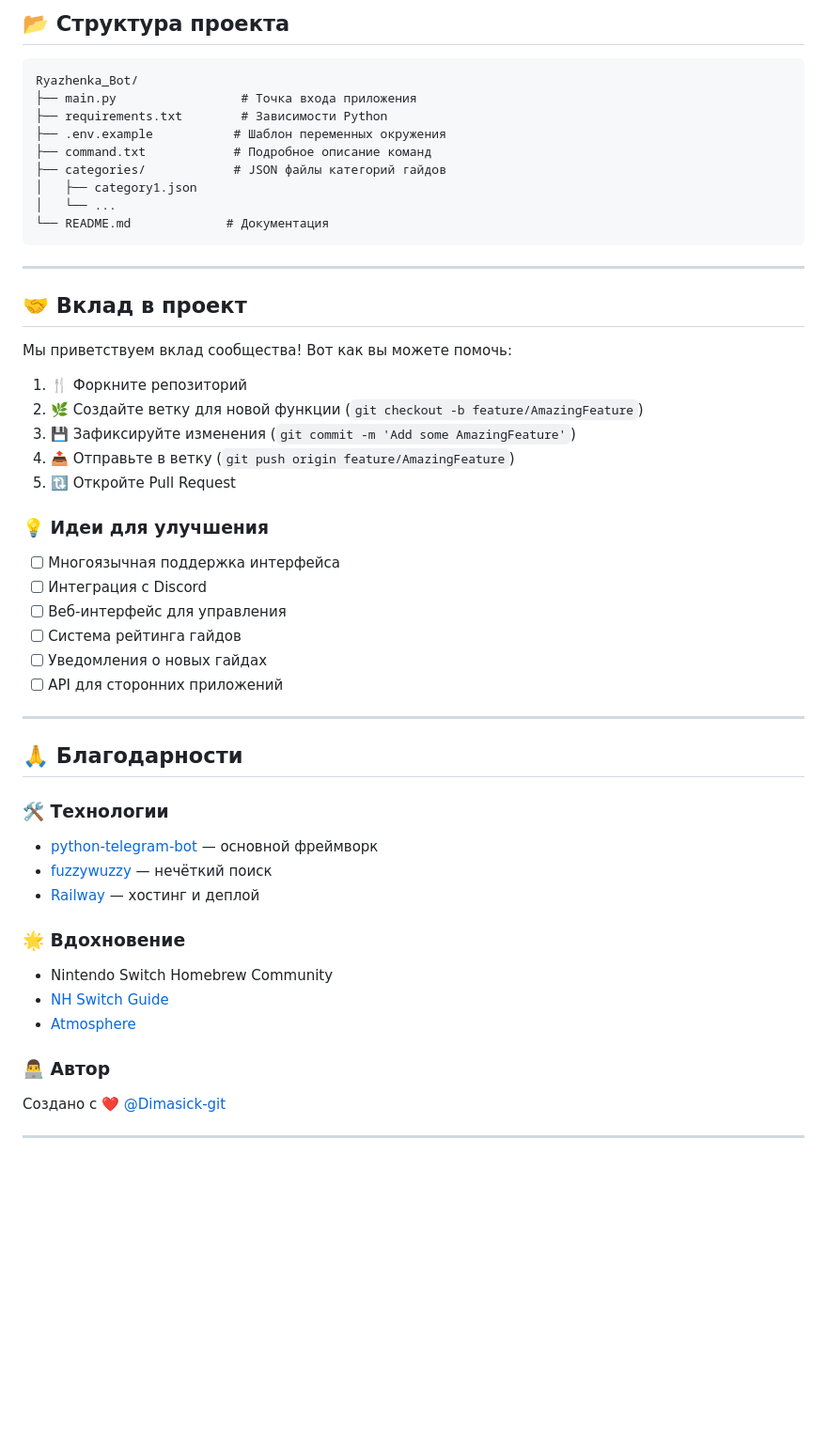
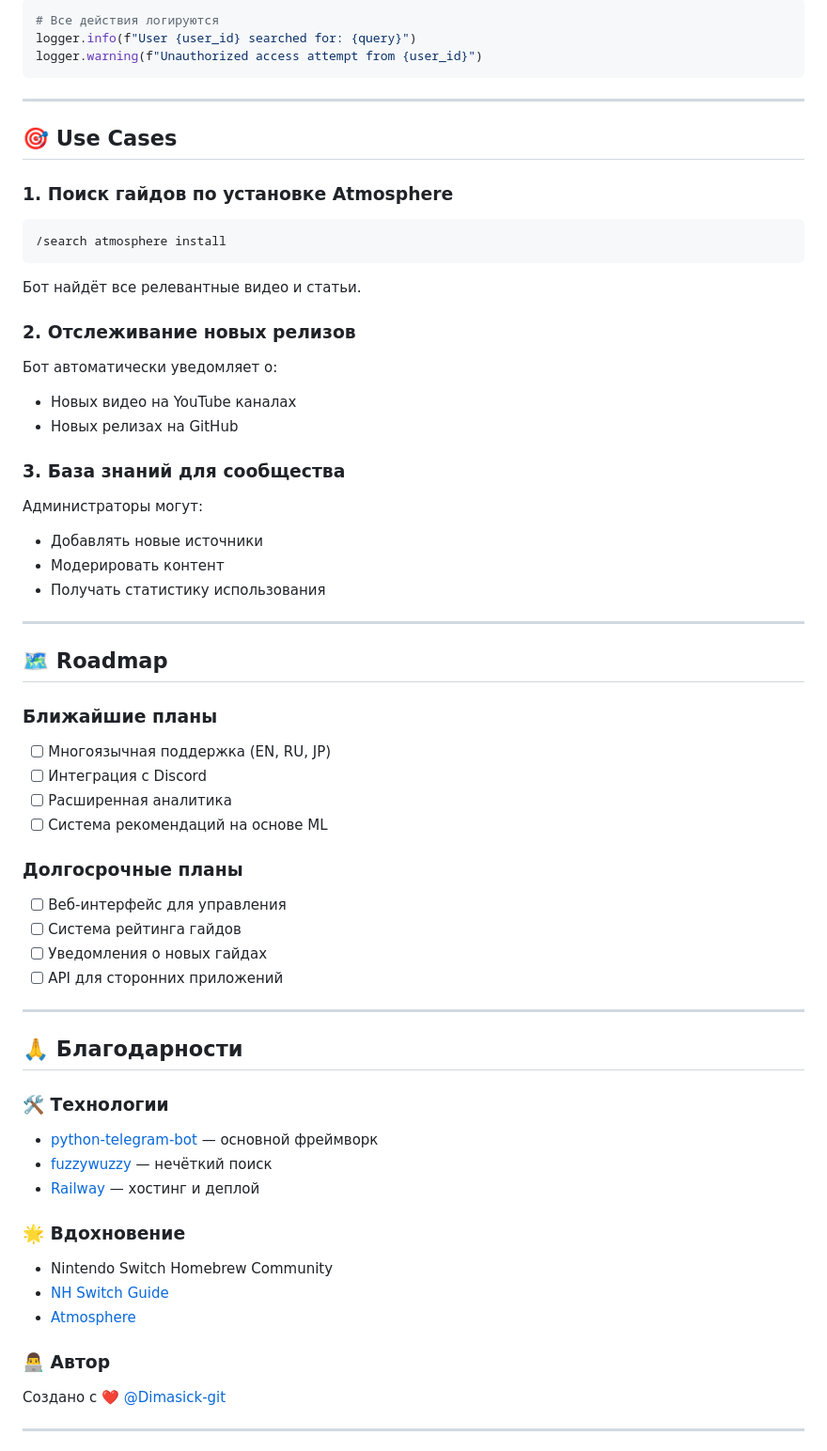
Before and after one commit to Dimasick-git/Ryazhenka_Bot, a Markdown page: README.md, the part around one of its changes. Shown at 94% size. Rendered like a GitHub page; blank space fills up the shorter version.

````diff
--- a/README.md
+++ b/README.md
@@ -233,34 +247,42 @@ ALLOWED_DOMAINS=github.com,youtube.com,youtu.be
 
-## 📂 Структура проекта
-
-```
-Ryazhenka_Bot/
-├── main.py                 # Точка входа приложения
-├── requirements.txt        # Зависимости Python
-├── .env.example           # Шаблон переменных окружения
-├── command.txt            # Подробное описание команд
-├── categories/            # JSON файлы категорий гайдов
-│   ├── category1.json
-│   └── ...
-└── README.md             # Документация
+```python
+# Все действия логируются
+logger.info(f"User {user_id} searched for: {query}")
+logger.warning(f"Unauthorized access attempt from {user_id}")
 ```
 
 ---
 
-## 🤝 Вклад в проект
+## 🎯 Use Cases
 
-Мы приветствуем вклад сообщества! Вот как вы можете помочь:
+### 1. Поиск гайдов по установке Atmosphere
+```
+/search atmosphere install
+```
+Бот найдёт все релевантные видео и статьи.
 
-1. 🍴 Форкните репозиторий
-2. 🌿 Создайте ветку для новой функции (`git checkout -b feature/AmazingFeature`)
-3. 💾 Зафиксируйте изменения (`git commit -m 'Add some AmazingFeature'`)
-4. 📤 Отправьте в ветку (`git push origin feature/AmazingFeature`)
-5. 🔃 Откройте Pull Request
+### 2. Отслеживание новых релизов
+Бот автоматически уведомляет о:
+- Новых видео на YouTube каналах
+- Новых релизах на GitHub
 
-### 💡 Идеи для улучшения
+### 3. База знаний для сообщества
+Администраторы могут:
+- Добавлять новые источники
+- Модерировать контент
+- Получать статистику использования
 
-- [ ] Многоязычная поддержка интерфейса
+---
+
+## 🗺️ Roadmap
+
+### Ближайшие планы
+- [ ] Многоязычная поддержка (EN, RU, JP)
 - [ ] Интеграция с Discord
+- [ ] Расширенная аналитика
+- [ ] Система рекомендаций на основе ML
+
+### Долгосрочные планы
 - [ ] Веб-интерфейс для управления
 - [ ] Система рейтинга гайдов
 - [ ] Уведомления о новых гайдах
@@ -271,19 +293,16 @@ Ryazhenka_Bot/
 ## 🙏 Благодарности
 
 ### 🛠️ Технологии
-
 - [python-telegram-bot](https://github.com/python-telegram-bot/python-telegram-bot) — основной фреймворк
 - [fuzzywuzzy](https://github.com/seatgeek/fuzzywuzzy) — нечёткий поиск
 - [Railway](https://railway.app/) — хостинг и деплой
 
 ### 🌟 Вдохновение
-
 - Nintendo Switch Homebrew Community
 - [NH Switch Guide](https://nh-server.github.io/switch-guide/)
 - [Atmosphere](https://github.com/Atmosphere-NX/Atmosphere)
 
 ### 👨‍💻 Автор
-
 Создано с ❤️ [@Dimasick-git](https://github.com/Dimasick-git)
 
 ---
````
Also changed, not shown: other parts of README.md (+129 -115 lines).
